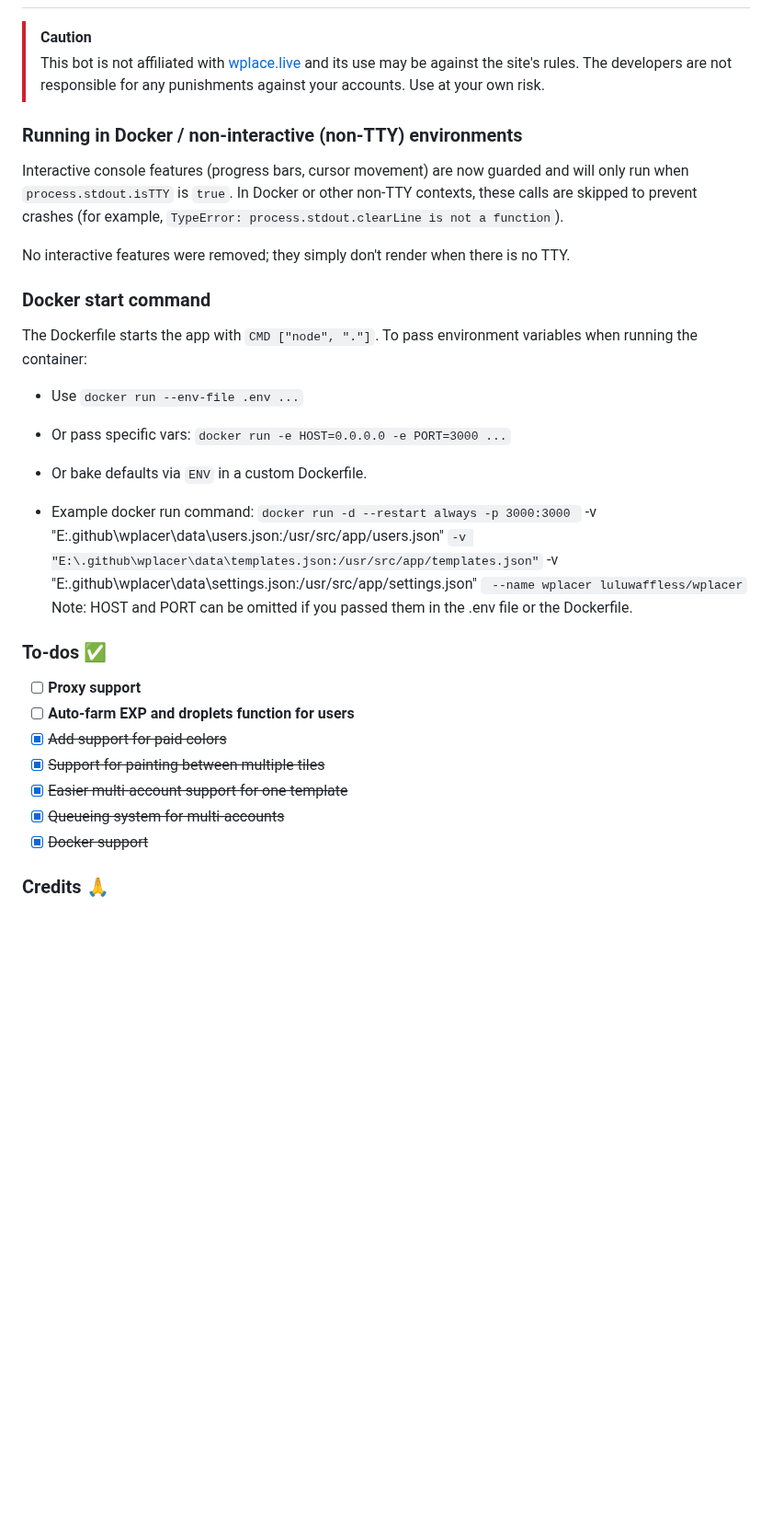
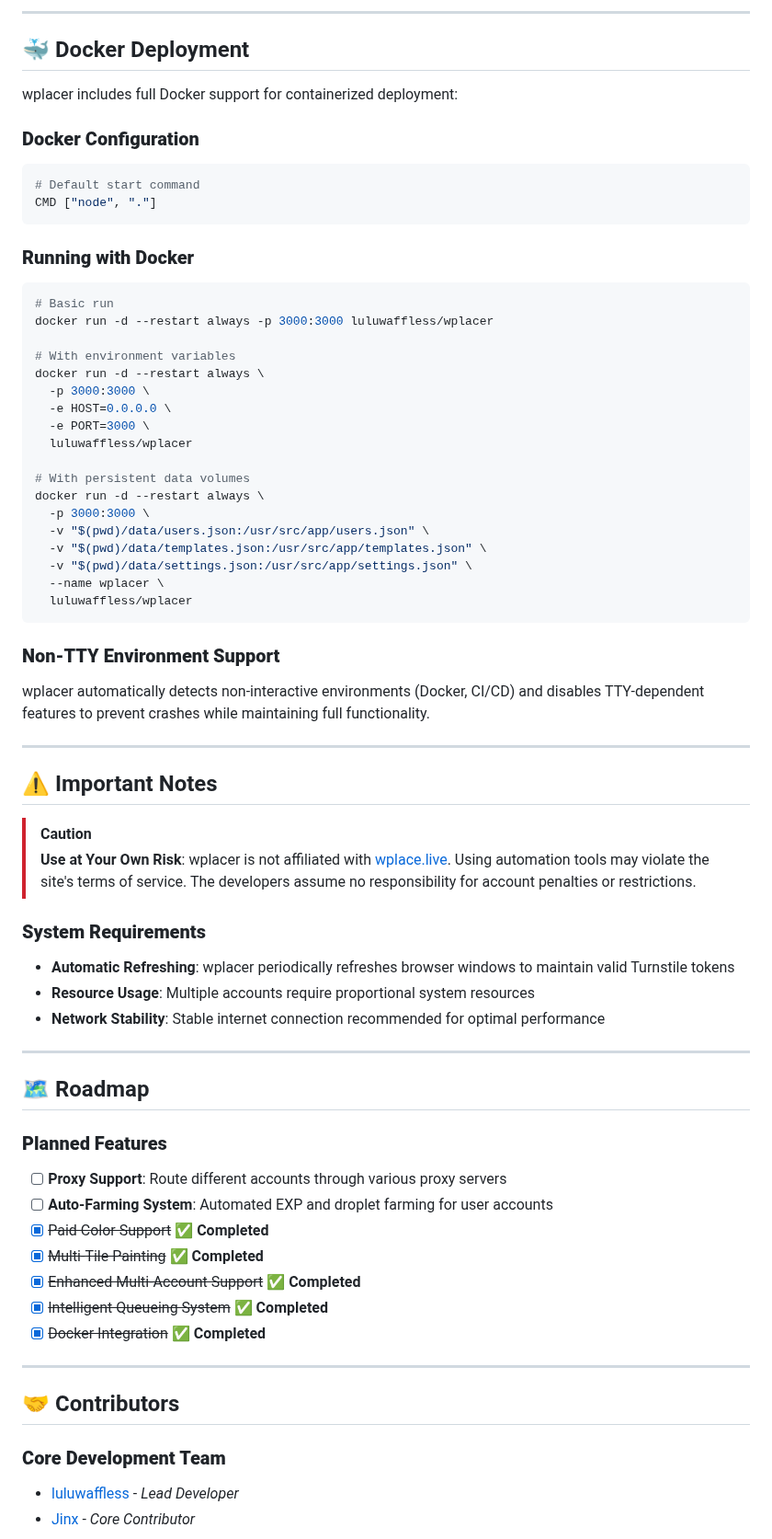
Before and after one commit to wplacer/wplacer, a Markdown page: README.md, the part around one of its changes. Shown at 92% size. GitHub-like rendering; blank space fills up the shorter version.

Commit message:
Updated the README to look a bit nicer

````diff
--- a/README.md
+++ b/README.md
@@ -46,36 +137,70 @@ A massively updated auto-drawing bot for [wplace.live](https://wplace.live/).
+---
+
+## 🐳 Docker Deployment
+
+wplacer includes full Docker support for containerized deployment:
+
+### **Docker Configuration**
+```dockerfile
+# Default start command
+CMD ["node", "."]
+```
+
+### **Running with Docker**
+```bash
+# Basic run
+docker run -d --restart always -p 3000:3000 luluwaffless/wplacer
+
+# With environment variables
+docker run -d --restart always \
+  -p 3000:3000 \
+  -e HOST=0.0.0.0 \
+  -e PORT=3000 \
+  luluwaffless/wplacer
+
+# With persistent data volumes
+docker run -d --restart always \
+  -p 3000:3000 \
+  -v "$(pwd)/data/users.json:/usr/src/app/users.json" \
+  -v "$(pwd)/data/templates.json:/usr/src/app/templates.json" \
+  -v "$(pwd)/data/settings.json:/usr/src/app/settings.json" \
+  --name wplacer \
+  luluwaffless/wplacer
+```
+
+### **Non-TTY Environment Support**
+wplacer automatically detects non-interactive environments (Docker, CI/CD) and disables TTY-dependent features to prevent crashes while maintaining full functionality.
+
+---
+
+## ⚠️ Important Notes
 
 > [!CAUTION]
-> This bot is not affiliated with [wplace.live](https://wplace.live/) and its use may be against the site's rules. The developers are not responsible for any punishments against your accounts. Use at your own risk.
+> **Use at Your Own Risk**: wplacer is not affiliated with [wplace.live](https://wplace.live/). Using automation tools may violate the site's terms of service. The developers assume no responsibility for account penalties or restrictions.
 
-### Running in Docker / non-interactive (non-TTY) environments
+### **System Requirements**
+- **Automatic Refreshing**: wplacer periodically refreshes browser windows to maintain valid Turnstile tokens
+- **Resource Usage**: Multiple accounts require proportional system resources
+- **Network Stability**: Stable internet connection recommended for optimal performance
 
-Interactive console features (progress bars, cursor movement) are now guarded and will only run when `process.stdout.isTTY` is `true`. In Docker or other non-TTY contexts, these calls are skipped to prevent crashes (for example, `TypeError: process.stdout.clearLine is not a function`).
+---
 
-No interactive features were removed; they simply don't render when there is no TTY.
+## 🗺️ Roadmap
 
-### Docker start command
-The Dockerfile starts the app with `CMD ["node", "."]`.
-To pass environment variables when running the container:
-  - Use `docker run --env-file .env ...`
-  - Or pass specific vars: `docker run -e HOST=0.0.0.0 -e PORT=3000 ...`
-  - Or bake defaults via `ENV` in a custom Dockerfile.
+### **Planned Features**
+- [ ] **Proxy Support**: Route different accounts through various proxy servers
+- [ ] **Auto-Farming System**: Automated EXP and droplet farming for user accounts
+- [x] ~~Paid Color Support~~ ✅ **Completed**
+- [x] ~~Multi-Tile Painting~~ ✅ **Completed**
+- [x] ~~Enhanced Multi-Account Support~~ ✅ **Completed**
+- [x] ~~Intelligent Queueing System~~ ✅ **Completed**
+- [x] ~~Docker Integration~~ ✅ **Completed**
 
-- Example docker run command:
-`docker run -d --restart always -p 3000:3000 `
-  -v "E:\.github\wplacer\data\users.json:/usr/src/app/users.json" `
-  -v "E:\.github\wplacer\data\templates.json:/usr/src/app/templates.json" `
-  -v "E:\.github\wplacer\data\settings.json:/usr/src/app/settings.json" `
-  --name wplacer luluwaffless/wplacer`
-Note: HOST and PORT can be omitted if you passed them in the .env file or the Dockerfile.
+---
 
-### To-dos ✅
-- [ ] **Proxy support**
-- [ ] **Auto-farm EXP and droplets function for users**
-- [x] ~~Add support for paid colors~~
-- [x] ~~Support for painting between multiple tiles~~
-- [x] ~~Easier multi-account support for one template~~
-- [x] ~~Queueing system for multi-accounts~~
-- [x] ~~Docker support~~
+## 🤝 Contributors
 
-### Credits 🙏
+### **Core Development Team**
+- [luluwaffless](https://github.com/luluwaffless) - *Lead Developer*
+- [Jinx](https://github.com/JinxTheCatto) - *Core Contributor*
 
````
Also changed, not shown: other parts of README.md (+151 -43 lines), README_OLD.md (added, +90 -0 lines).
